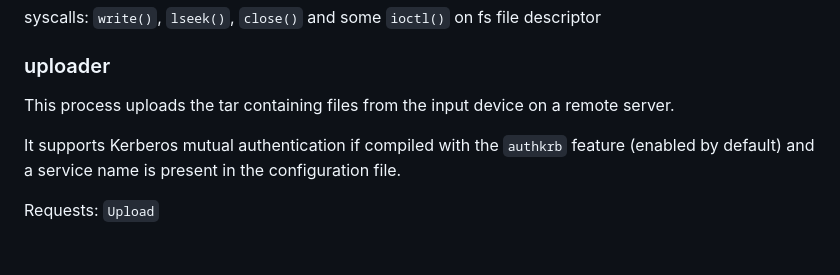
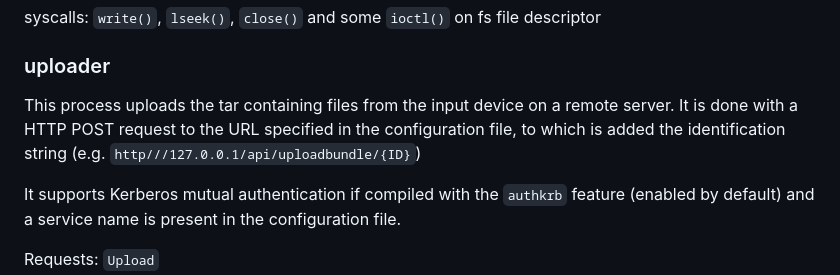
Before and after one commit to cea-sec/usbsas, a Markdown page: doc/architecture.md, the part around the change. Rendered like a GitHub page; blank space fills up the shorter version.

Commit message:
Doc upload

```diff
--- a/doc/architecture.md
+++ b/doc/architecture.md
@@ -227,7 +227,9 @@ descriptor
 ### uploader
 
 This process uploads the tar containing files from the input device on a remote
-server.
+server. It is done with a HTTP POST request to the URL specified in the
+configuration file, to which is added the identification string (e.g.
+`http///127.0.0.1/api/uploadbundle/{ID}`)
 
 It supports Kerberos mutual authentication if compiled with the `authkrb`
 feature (enabled by default) and a service name is present in the configuration
```
